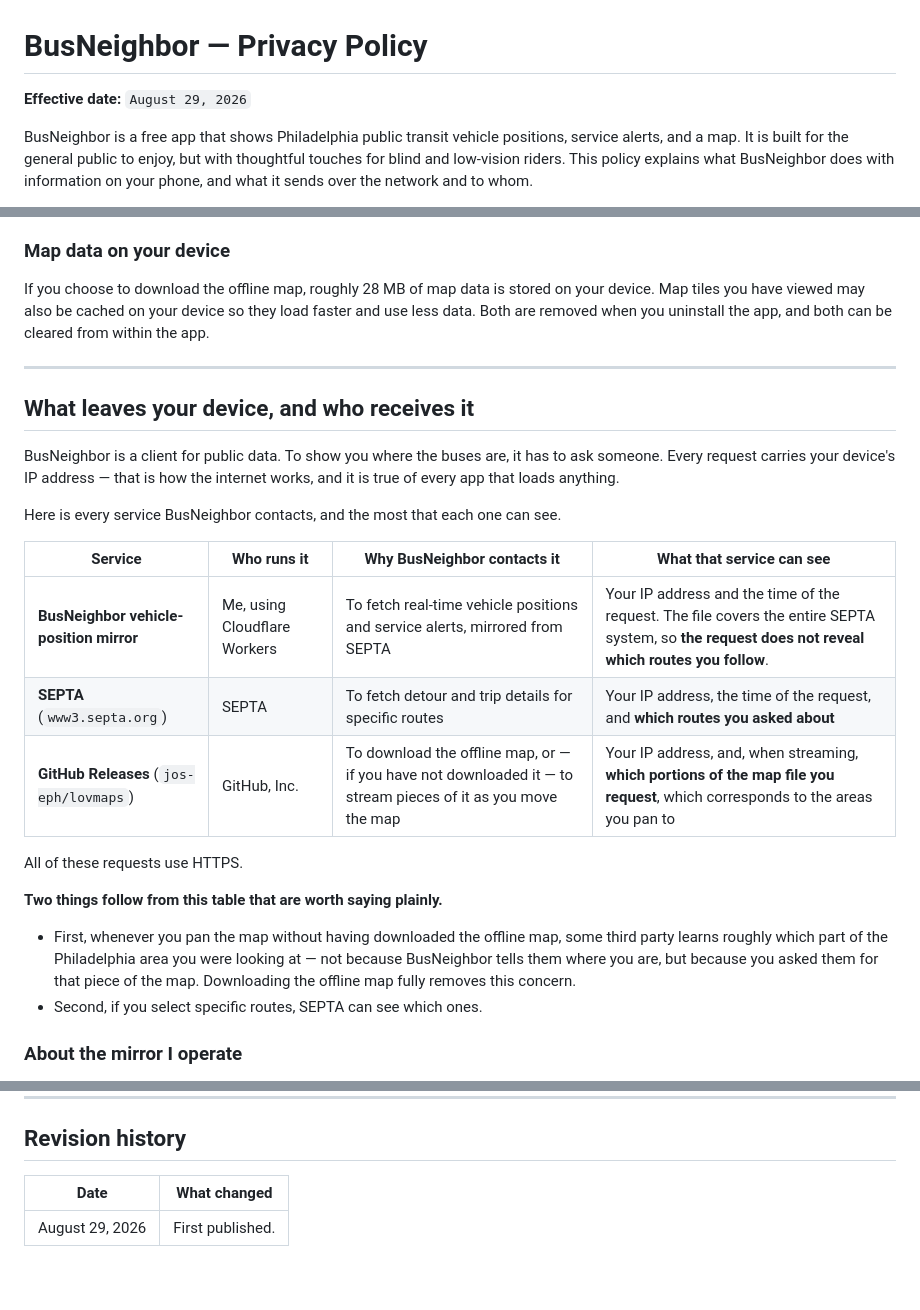
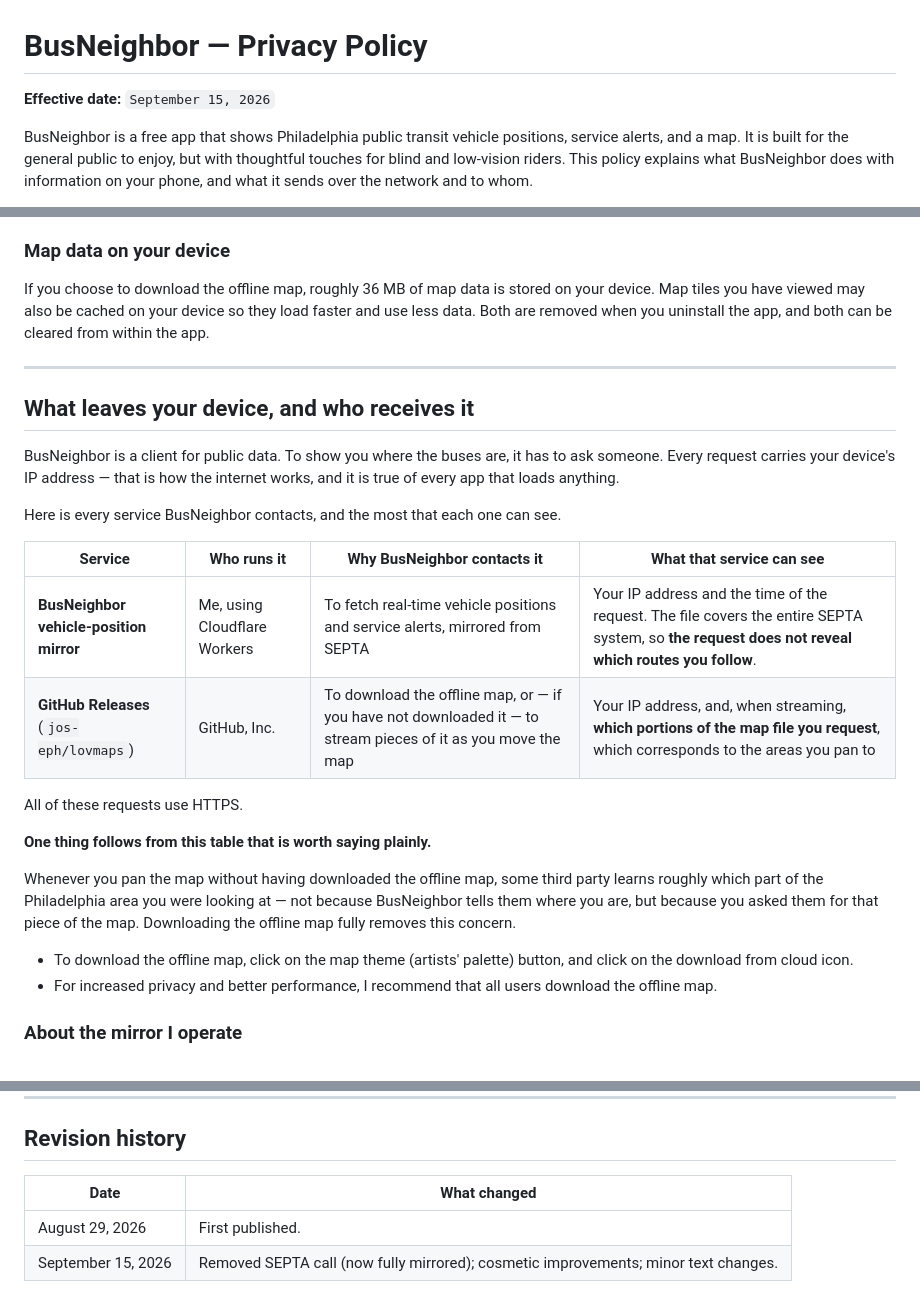
Before and after one commit to jos-eph/busneighbor_assets, a Markdown page: PRIVACY_POLICY.md, 3 parts joined by grey strips. GitHub-like rendering.

Commit message:
Update privacy policy (#13)
Co-authored-by: Joe Mirarchi <joe@dydx.org>

```diff
--- a/PRIVACY_POLICY.md
+++ b/PRIVACY_POLICY.md
@@ -1,6 +1,6 @@
 # BusNeighbor — Privacy Policy
 
-**Effective date:** `August 29, 2026`
+**Effective date:** `September 15, 2026`
 
 BusNeighbor is a free app that shows Philadelphia public transit vehicle positions, service alerts, and a map. It is built for the general public to enjoy, but with thoughtful touches for blind and low-vision riders. This policy explains what BusNeighbor does with information on your phone, and what it sends over the network and to whom.
 
@@ -46,7 +46,7 @@ Your phone may include them in its own system backup — to your iCloud or Googl
 
 ### Map data on your device
 
-If you choose to download the offline map, roughly 28 MB of map data is stored on your device. Map tiles you have viewed may also be cached on your device so they load faster and use less data. Both are removed when you uninstall the app, and both can be cleared from within the app.
+If you choose to download the offline map, roughly 36 MB of map data is stored on your device. Map tiles you have viewed may also be cached on your device so they load faster and use less data. Both are removed when you uninstall the app, and both can be cleared from within the app.
 
 ---
 
@@ -59,14 +59,16 @@ Here is every service BusNeighbor contacts, and the most that each one can see.
 | Service                                 | Who runs it                  | Why BusNeighbor contacts it                                                                                  | What that service can see                                                                                                                         |
 | --------------------------------------- | ---------------------------- | ------------------------------------------------------------------------------------------------------------ | ------------------------------------------------------------------------------------------------------------------------------------------------- |
 | **BusNeighbor vehicle-position mirror** | Me, using Cloudflare Workers | To fetch real-time vehicle positions and service alerts, mirrored from SEPTA                                 | Your IP address and the time of the request. The file covers the entire SEPTA system, so **the request does not reveal which routes you follow**. |
-| **SEPTA** (`www3.septa.org`)            | SEPTA                        | To fetch detour and trip details for specific routes                                                         | Your IP address, the time of the request, and **which routes you asked about**                                                           |
 | **GitHub Releases** (`jos-eph/lovmaps`) | GitHub, Inc.                 | To download the offline map, or — if you have not downloaded it — to stream pieces of it as you move the map | Your IP address, and, when streaming, **which portions of the map file you request**, which corresponds to the areas you pan to                   |
 
 All of these requests use HTTPS.
 
-**Two things follow from this table that are worth saying plainly.**
-* First, whenever you pan the map without having downloaded the offline map, some third party learns roughly which part of the Philadelphia area you were looking at — not because BusNeighbor tells them where you are, but because you asked them for that piece of the map. Downloading the offline map fully removes this concern.
-* Second, if you select specific routes, SEPTA can see which ones.
+**One thing follows from this table that is worth saying plainly.**
+
+Whenever you pan the map without having downloaded the offline map, some third party learns roughly which part of the Philadelphia area you were looking at — not because BusNeighbor tells them where you are, but because you asked them for that piece of the map. Downloading the offline map fully removes this concern.
+
+* To download the offline map, click on the map theme (artists' palette) button, and click on the download from cloud icon.
+* For increased privacy and better performance, I recommend that all users download the offline map.
 
 ### About the mirror I operate
 
@@ -160,6 +161,7 @@ Questions about this policy, or about privacy in BusNeighbor:
 
 ## Revision history
 
-| Date            | What changed     |
-| --------------- | ---------------- |
-| August 29, 2026 | First published. |
+| Date                | What changed     |
+| --------------------|----------------  |
+| August 29, 2026     | First published. |
+| September 15, 2026  | Removed SEPTA call (now fully mirrored); cosmetic improvements; minor text changes. |
```
Also changed, not shown: other parts of PRIVACY_POLICY.md (+1 -2 lines).
